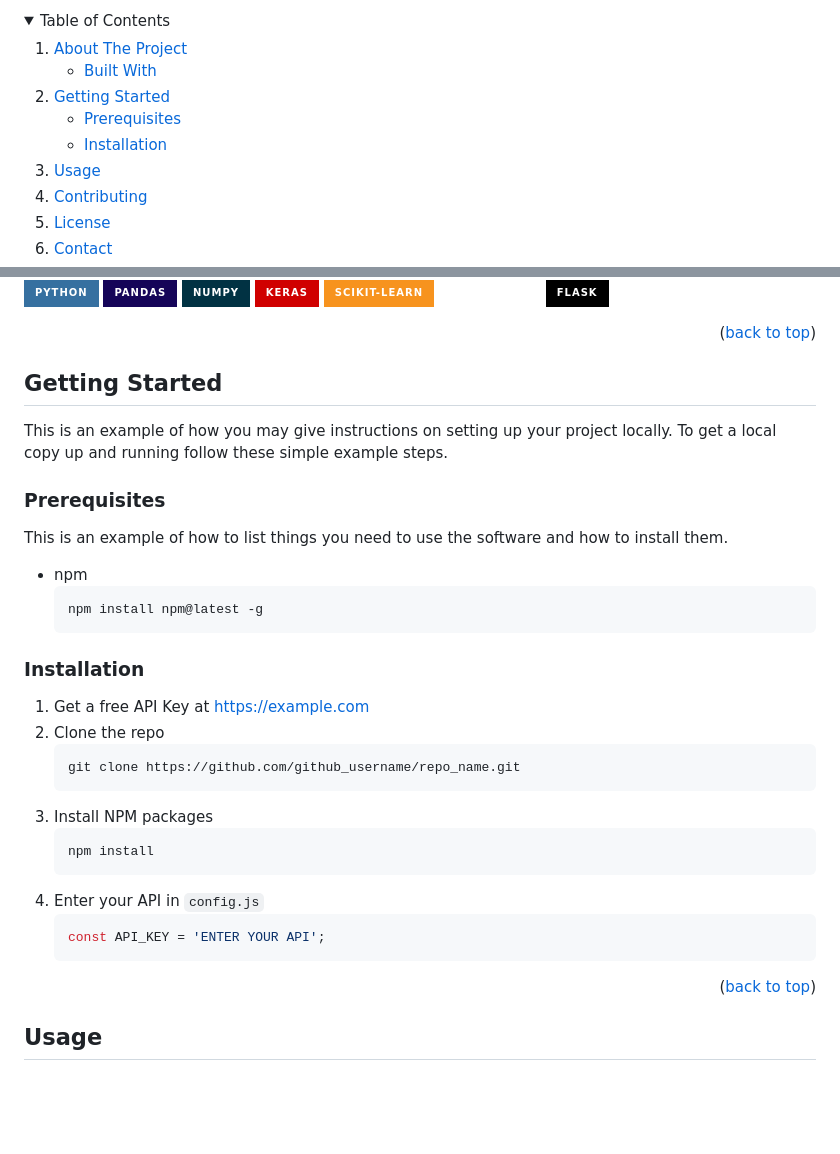
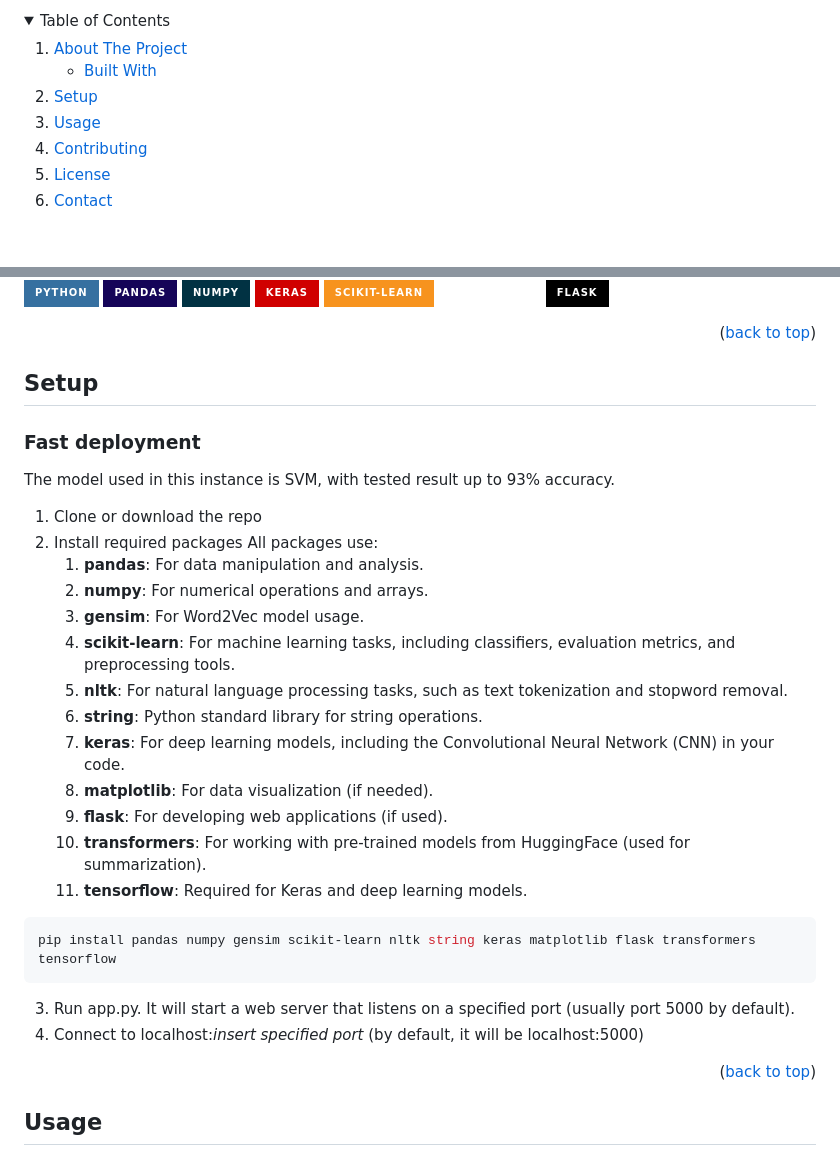
Before and after one commit to Ethan4thewin/NLP-policy, a Markdown page: README.md, 2 parts joined by grey strips. Drawn GitHub-style; folded sections open; badges without logos; blank space fills up the shorter version.

````diff
--- a/README.md
+++ b/README.md
@@ -62,13 +62,7 @@
         <li><a href="#built-with">Built With</a></li>
       </ul>
     </li>
-    <li>
-      <a href="#getting-started">Getting Started</a>
-      <ul>
-        <li><a href="#prerequisites">Prerequisites</a></li>
-        <li><a href="#installation">Installation</a></li>
-      </ul>
-    </li>
+    <li><a href="#setup">Setup</a></li>
     <li><a href="#usage">Usage</a></li>
     <li><a href="#contributing">Contributing</a></li>
     <li><a href="#license">License</a></li>
@@ -107,34 +101,30 @@ Here's a blank template to get started: To avoid retyping too much info. Do a se
 
 
 <!-- GETTING STARTED -->
-## Getting Started
+## Setup
 
-This is an example of how you may give instructions on setting up your project locally.
-To get a local copy up and running follow these simple example steps.
-
-### Prerequisites
-
-This is an example of how to list things you need to use the software and how to install them.
-* npm
+### Fast deployment
+The model used in this instance is SVM, with tested result up to 93% accuracy.
+1. Clone or download the repo
+2. Install required packages
+   All packages use:
+    1. **pandas**: For data manipulation and analysis.
+    2. **numpy**: For numerical operations and arrays.
+    3. **gensim**: For Word2Vec model usage.
+    4. **scikit-learn**: For machine learning tasks, including classifiers, evaluation metrics, and preprocessing tools.
+    5. **nltk**: For natural language processing tasks, such as text tokenization and stopword removal.
+    6. **string**: Python standard library for string operations.
+    7. **keras**: For deep learning models, including the Convolutional Neural Network (CNN) in your code.
+    8. **matplotlib**: For data visualization (if needed).
+    9. **flask**: For developing web applications (if used).
+    10. **transformers**: For working with pre-trained models from HuggingFace (used for summarization).
+    11. **tensorflow**: Required for Keras and deep learning models.
   ```sh
-  npm install npm@latest -g
+  pip install pandas numpy gensim scikit-learn nltk string keras matplotlib flask transformers tensorflow
   ```
 
-### Installation
-
-1. Get a free API Key at [https://example.com](https://example.com)
-2. Clone the repo
-   ```sh
-   git clone https://github.com/github_username/repo_name.git
-   ```
-3. Install NPM packages
-   ```sh
-   npm install
-   ```
-4. Enter your API in `config.js`
-   ```js
-   const API_KEY = 'ENTER YOUR API';
-   ```
+3. Run app.py. It will start a web server that listens on a specified port (usually port 5000 by default).
+4. Connect to localhost:*insert specified port* (by default, it will be localhost:5000)
 
 <p align="right">(<a href="#readme-top">back to top</a>)</p>
 
````
